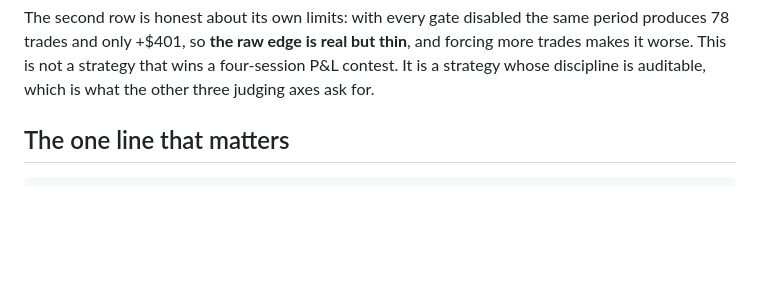
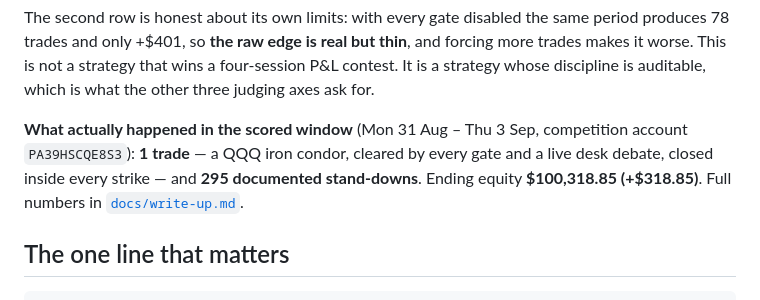
Before and after one commit to alvaarocl/iv-desk, a Markdown page: README.md, the part around the change. Rendered like a GitHub page; blank space fills up the shorter version.

```diff
--- a/README.md
+++ b/README.md
@@ -61,6 +61,11 @@ The second row is honest about its own limits: with every gate disabled the same
 78 trades and only +$401, so **the raw edge is real but thin**, and forcing more trades makes it
 worse. This is not a strategy that wins a four-session P&L contest. It is a strategy whose
 discipline is auditable, which is what the other three judging axes ask for.
+
+**What actually happened in the scored window** (Mon 31 Aug – Thu 3 Sep, competition account
+`PA39HSCQE8S3`): **1 trade** — a QQQ iron condor, cleared by every gate and a live desk debate,
+closed inside every strike — and **295 documented stand-downs**. Ending equity **$100,318.85
+(+$318.85)**. Full numbers in [`docs/write-up.md`](docs/write-up.md).
 
 ## The one line that matters
 
```
Also changed, not shown: docs/DOSSIER.md (+32 -20 lines).
